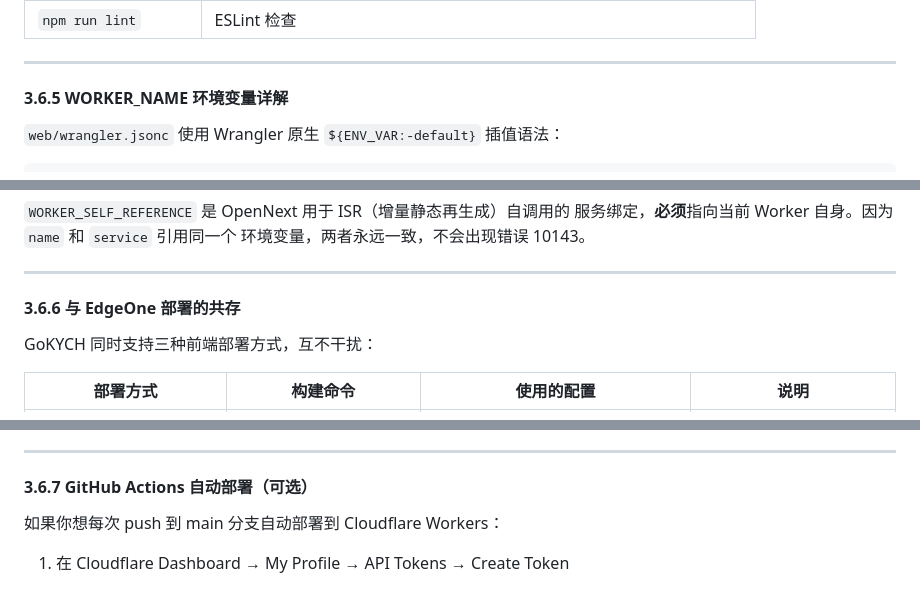
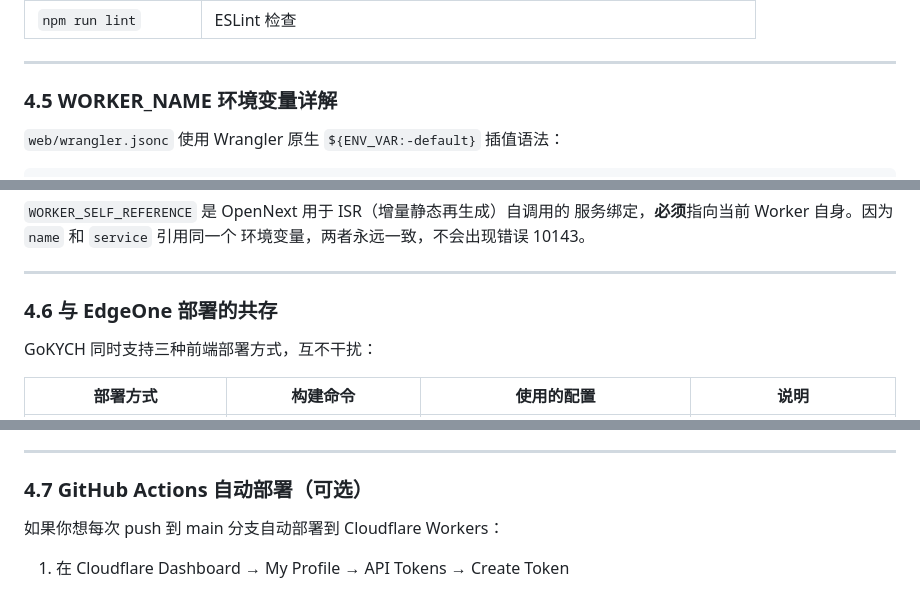
Before and after one commit to CrossDark/GoKYCH, a Markdown page: docs/deployment.md, 3 parts joined by grey strips. Rendered like a GitHub page.

```diff
--- a/docs/deployment.md
+++ b/docs/deployment.md
@@ -635,7 +635,7 @@ sudo systemctl restart gokych
 
 ---
 
-#### 3.6.5 WORKER_NAME 环境变量详解
+### 4.5 WORKER_NAME 环境变量详解
 
 `web/wrangler.jsonc` 使用 Wrangler 原生 `${ENV_VAR:-default}` 插值语法：
 
@@ -662,7 +662,7 @@ sudo systemctl restart gokych
 
 ---
 
-#### 3.6.6 与 EdgeOne 部署的共存
+### 4.6 与 EdgeOne 部署的共存
 
 GoKYCH 同时支持三种前端部署方式，互不干扰：
 
@@ -680,7 +680,7 @@ GoKYCH 同时支持三种前端部署方式，互不干扰：
 
 ---
 
-#### 3.6.7 GitHub Actions 自动部署（可选）
+### 4.7 GitHub Actions 自动部署（可选）
 
 如果你想每次 push 到 main 分支自动部署到 Cloudflare Workers：
 
```
Also changed, not shown: other parts of docs/deployment.md (+13 -13 lines).
